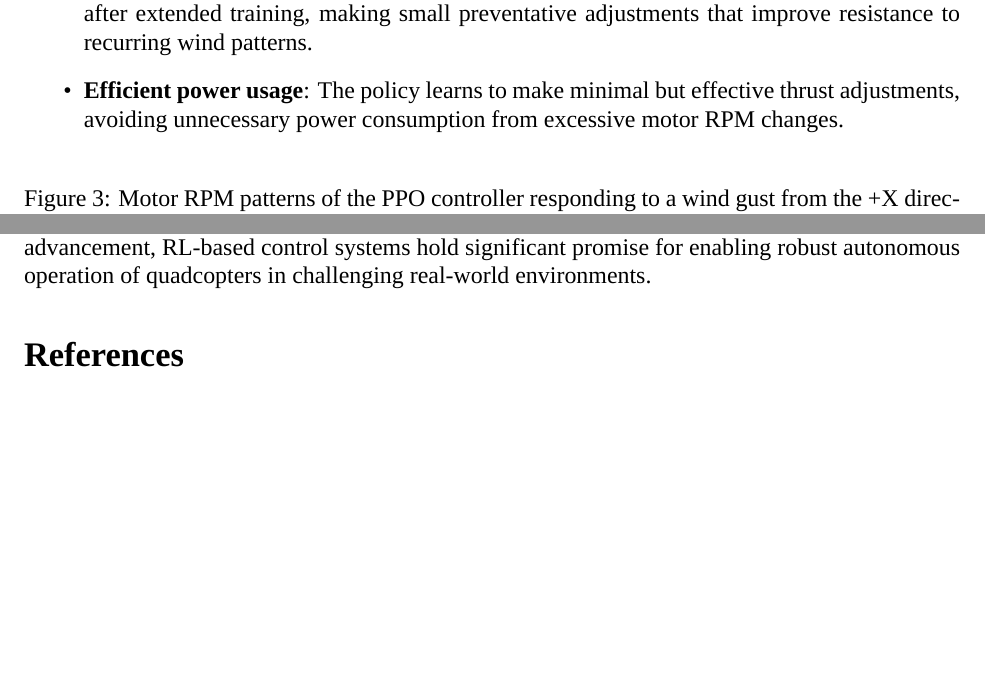
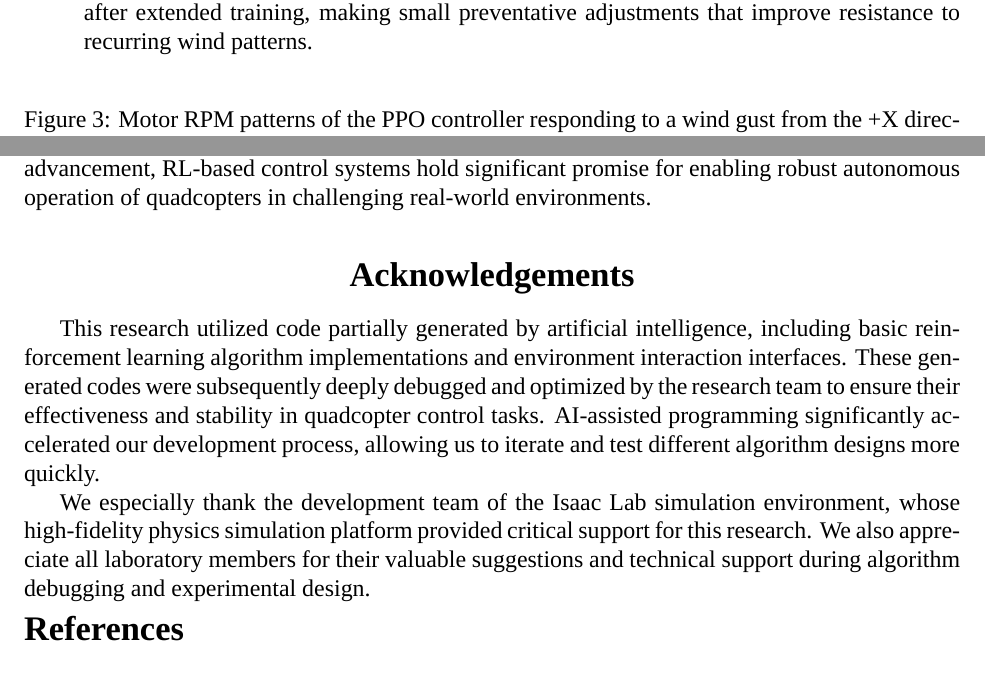
Before and after one commit to XC-CN/RL_AirDrone_hover_IsaacLab, a LaTeX paper (Report/Report_wzn.tex): two parts of pages 10 and 13 of 14, joined at a grey line, cut so that both start at the same text, the shorter picture padded with empty space. Compiled offline with XeLaTeX; a missing font is replaced by an installed copy or a similar font.

Commit message:
修正报告中的章节编号和页码，更新日志时间，添加致谢部分，删除冗余内容以提高文档清晰度。

```diff
--- a/Report/Report_wzn.tex
+++ b/Report/Report_wzn.tex
@@ -571,7 +571,6 @@ Analysis of the motor RPM patterns provides insight into how the PPO policy adap
 
     \item \textbf{Anticipatory behavior}: Interestingly, the policy appears to develop anticipatory behavior after extended training, making small preventative adjustments that improve resistance to recurring wind patterns.
 
-    \item \textbf{Efficient power usage}: The policy learns to make minimal but effective thrust adjustments, avoiding unnecessary power consumption from excessive motor RPM changes.
 \end{itemize}
 
 % \begin{itemize}
@@ -779,6 +777,20 @@ We believe this work contributes valuable insights to the field of quadcopter co
 
 % 我们相信这项工作为四旋翼飞行器控制领域贡献了宝贵见解，展示了强化学习方法的潜力和挑战。随着不断进步，基于RL的控制系统在实现四旋翼飞行器在具有挑战性的实际环境中稳健自主运行方面具有重要前景。
 
+\begin{center}
+\section*{Acknowledgements}
+\end{center}
+
+% 本研究中使用的部分代码由人工智能辅助生成，包括基础的强化学习算法实现和环境交互接口。这些生成的代码随后经过了研究团队的深度调试和优化，以确保其在四旋翼飞行器控制任务中的有效性和稳定性。人工智能辅助编程显著加速了我们的开发过程，使我们能够更快地迭代和测试不同的算法设计。
+
+% 我们特别感谢Isaac Lab模拟环境的开发团队，他们提供的高保真物理模拟平台为本研究提供了关键支持。同时，我们也感谢实验室所有成员在算法调试和实验设计过程中提供的宝贵建议和技术支持。
+
+This research utilized code partially generated by artificial intelligence, including basic reinforcement learning algorithm implementations and environment interaction interfaces. These generated codes were subsequently deeply debugged and optimized by the research team to ensure their effectiveness and stability in quadcopter control tasks. AI-assisted programming significantly accelerated our development process, allowing us to iterate and test different algorithm designs more quickly.
+
+We especially thank the development team of the Isaac Lab simulation environment, whose high-fidelity physics simulation platform provided critical support for this research. We also appreciate all laboratory members for their valuable suggestions and technical support during algorithm debugging and experimental design.
+
+
+
 \bibliographystyle{plain}
 \begin{thebibliography}{10}
 
```
Also changed, not shown: Report/Report_wzn.pdf, figures/ppo_training_progress.png (added), Report/Report_wzn.tex (1 more changed lines), 3 other files.
